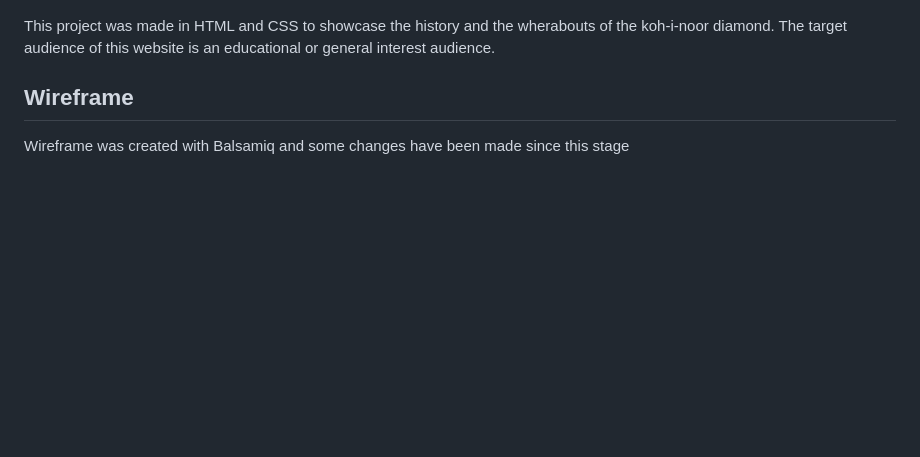
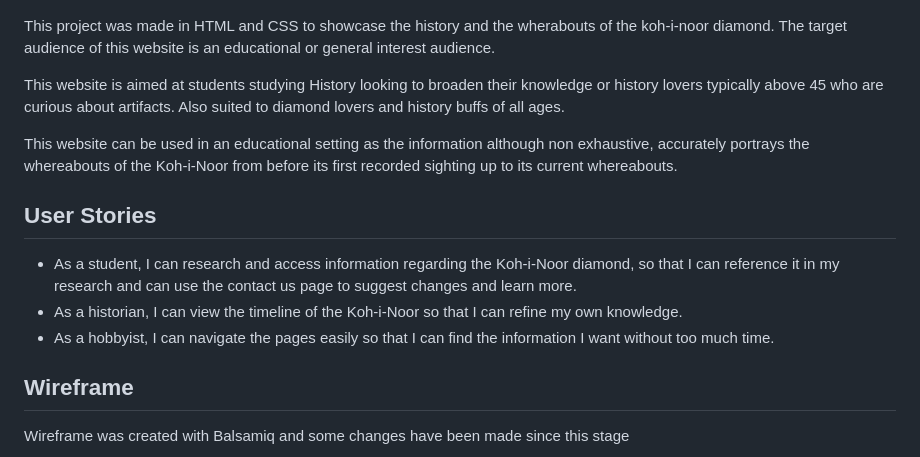
Before and after one commit to Mbutler1991/Koh-iNoor, a Markdown page: README.md, the part around the change. Drawn GitHub-style; blank space fills up the shorter version.

Commit message:
Update README.md
added user stories and bulked out my target audience section

```diff
--- a/README.md
+++ b/README.md
@@ -3,6 +3,17 @@
 ![Am I Responsive](https://github.com/Mbutler1991/Koh-iNoor/blob/master/assets/Screenshots/am-i-responsive.png)
 
 This project was made in HTML and CSS to showcase the history and the wherabouts of the koh-i-noor diamond. The target audience of this website is an educational or general interest audience.
+
+This website is aimed at students studying History looking to broaden their knowledge or history lovers typically above 45 who are curious about artifacts. Also suited to diamond lovers and history buffs of all ages.
+
+This website can be used in an educational setting as the information although non exhaustive, accurately portrays the whereabouts of the Koh-i-Noor from before its first recorded sighting up to its current whereabouts.
+
+## User Stories
+
+- As a student, I can research and access information regarding the Koh-i-Noor diamond, so that I can reference it in my research and can use the contact us page to suggest changes and learn more.
+- As a historian, I can view the timeline of the Koh-i-Noor so that I can refine my own knowledge.
+- As a  hobbyist, I can navigate the pages easily so that I can find the information I want without too much time.
+
 
 ## Wireframe
 
```
